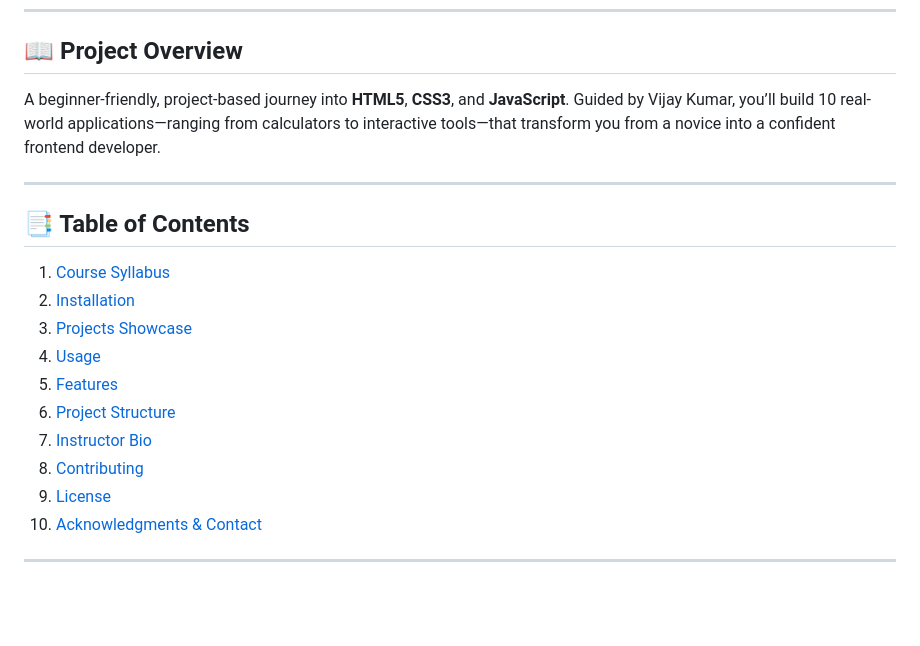
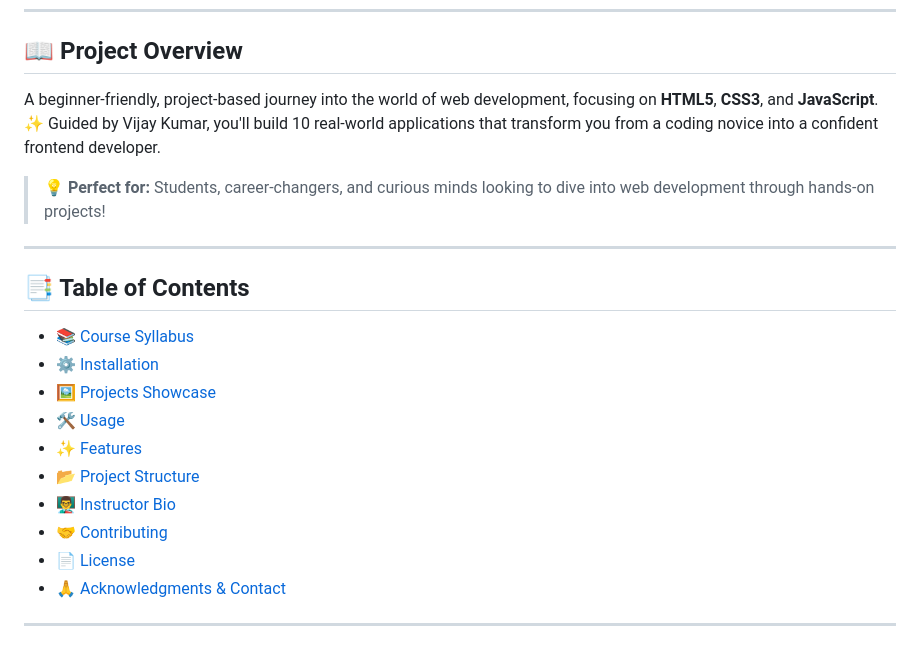
Before and after one commit to Shrikantlala24/Javascript-Projects, a Markdown page: README.md, the part around the change printed below. GitHub-like rendering; blank space fills up the shorter version.

```diff
--- a/README.md
+++ b/README.md
@@ -6,21 +14,25 @@
 ---
 
 ## 📖 Project Overview
-A beginner-friendly, project-based journey into **HTML5**, **CSS3**, and **JavaScript**. Guided by Vijay Kumar, you’ll build 10 real-world applications—ranging from calculators to interactive tools—that transform you from a novice into a confident frontend developer.
+
+A beginner-friendly, project-based journey into the world of web development, focusing on **HTML5**, **CSS3**, and **JavaScript**. ✨ Guided by Vijay Kumar, you'll build 10 real-world applications that transform you from a coding novice into a confident frontend developer.
+
+> 💡 **Perfect for:** Students, career-changers, and curious minds looking to dive into web development through hands-on projects!
 
 ---
 
 ## 📑 Table of Contents
-1. [Course Syllabus](#course-syllabus)
-2. [Installation](#installation)
-3. [Projects Showcase](#projects-showcase)
-4. [Usage](#usage)
-5. [Features](#features)
-6. [Project Structure](#project-structure)
-7. [Instructor Bio](#instructor-bio)
-8. [Contributing](#contributing)
-9. [License](#license)
-10. [Acknowledgments & Contact](#acknowledgments--contact)
+
+- [📚 Course Syllabus](#-course-syllabus)
+- [⚙️ Installation](#%EF%B8%8F-installation)
+- [🖼️ Projects Showcase](#%EF%B8%8F-projects-showcase)
+- [🛠️ Usage](#%EF%B8%8F-usage)
+- [✨ Features](#-features)
+- [📂 Project Structure](#-project-structure)
+- [👨‍🏫 Instructor Bio](#-instructor-bio)
+- [🤝 Contributing](#-contributing)
+- [📄 License](#-license)
+- [🙏 Acknowledgments & Contact](#-acknowledgments--contact)
 
 ---
 
```
Also changed, not shown: other parts of README.md (+227 -50 lines).
